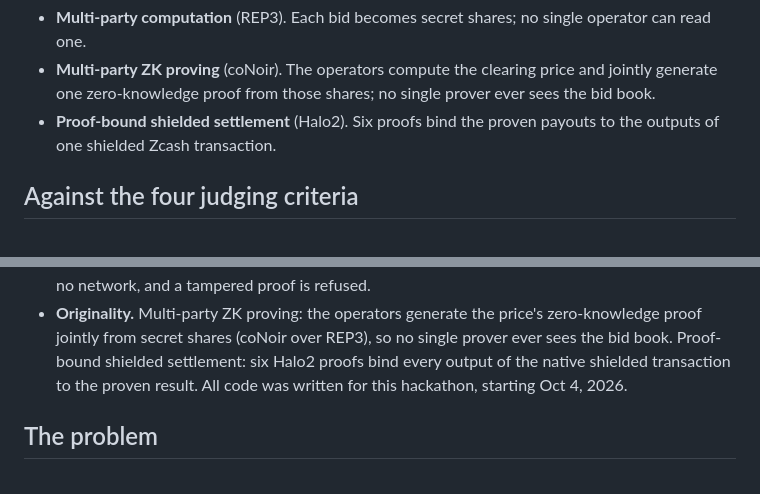
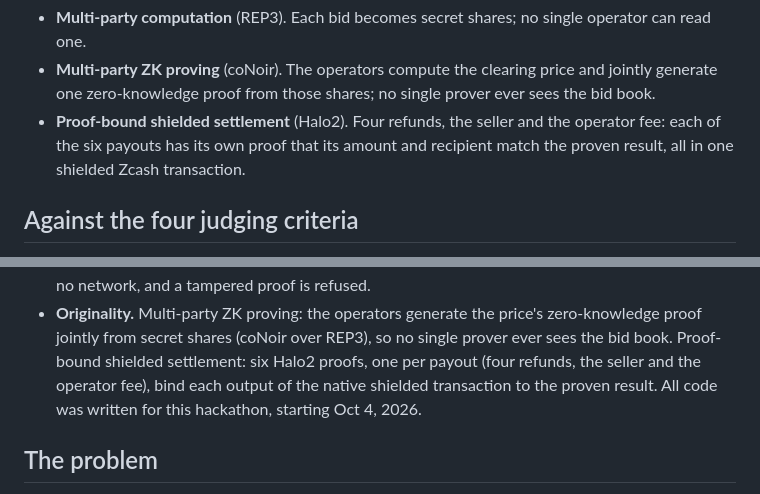
Before and after one commit to yugocabrio/darkcall, a Markdown page: docs/submission-draft.md, 2 parts joined by grey strips. GitHub-like rendering.

```diff
--- a/docs/submission-draft.md
+++ b/docs/submission-draft.md
@@ -20,8 +20,9 @@ exactly as proven.
 - **Multi-party ZK proving** (coNoir). The operators compute the clearing price
   and jointly generate one zero-knowledge proof from those shares; no single
   prover ever sees the bid book.
-- **Proof-bound shielded settlement** (Halo2). Six proofs bind the proven payouts
-  to the outputs of one shielded Zcash transaction.
+- **Proof-bound shielded settlement** (Halo2). Four refunds, the seller and the
+  operator fee: each of the six payouts has its own proof that its amount and
+  recipient match the proven result, all in one shielded Zcash transaction.
 
 ## Against the four judging criteria
 
@@ -44,9 +45,9 @@ exactly as proven.
 - **Originality.** Multi-party ZK proving: the operators generate the price's
   zero-knowledge proof jointly from secret shares (coNoir over REP3), so no
   single prover ever sees the bid book. Proof-bound shielded settlement: six
-  Halo2 proofs bind every output of the native shielded transaction to the
-  proven result. All code was written for this hackathon,
-  starting Oct 4, 2026.
+  Halo2 proofs, one per payout (four refunds, the seller and the operator fee),
+  bind each output of the native shielded transaction to the proven result.
+  All code was written for this hackathon, starting Oct 4, 2026.
 
 ## The problem
 
```
Also changed, not shown: README.md (+4 -3 lines), TASKS.md (+5 -0 lines), demo/media/landing-hero.jpg, 4 other files.
